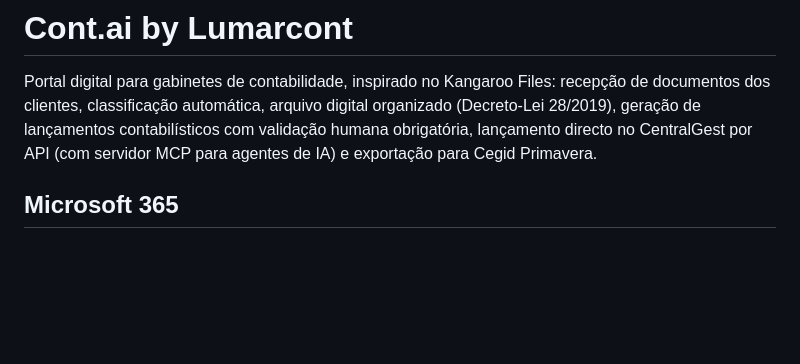
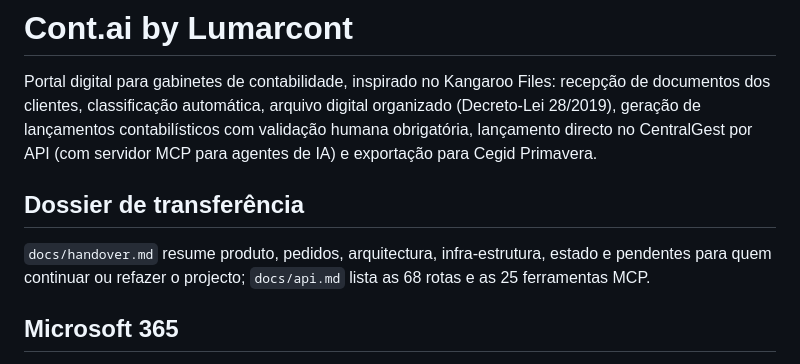
Before and after one commit to fabioigor/brasfone, a Markdown page: apps/contai/README.md, the part around the change. Drawn GitHub-style; blank space fills up the shorter version.

Commit message:
docs(contai): handover dossier and generated API reference
Co-Authored-By: Claude Fable 5.1 <noreply@anthropic.com>
Claude-Session: https://claude.ai/code/session_011gQt2puMiJmyoexTrsLwtV

```diff
--- a/apps/contai/README.md
+++ b/apps/contai/README.md
@@ -1,6 +1,10 @@
 # Cont.ai by Lumarcont
 
 Portal digital para gabinetes de contabilidade, inspirado no Kangaroo Files: recepção de documentos dos clientes, classificação automática, arquivo digital organizado (Decreto-Lei 28/2019), geração de lançamentos contabilísticos com validação humana obrigatória, lançamento directo no CentralGest por API (com servidor MCP para agentes de IA) e exportação para Cegid Primavera.
+
+## Dossier de transferência
+
+`docs/handover.md` resume produto, pedidos, arquitectura, infra-estrutura, estado e pendentes para quem continuar ou refazer o projecto; `docs/api.md` lista as 68 rotas e as 25 ferramentas MCP.
 
 ## Microsoft 365
 
```
Also changed, not shown: 2 other files.
